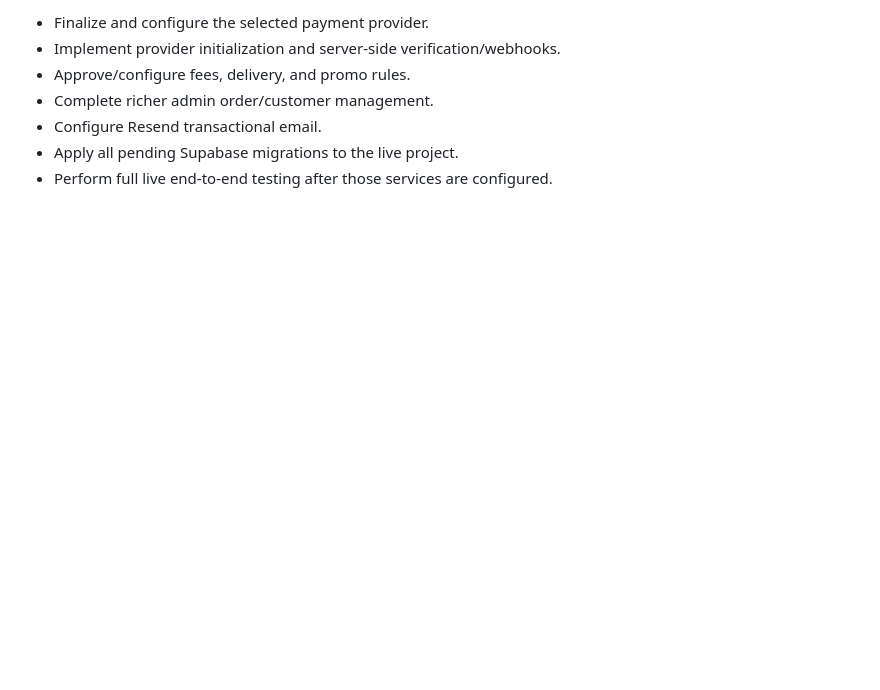
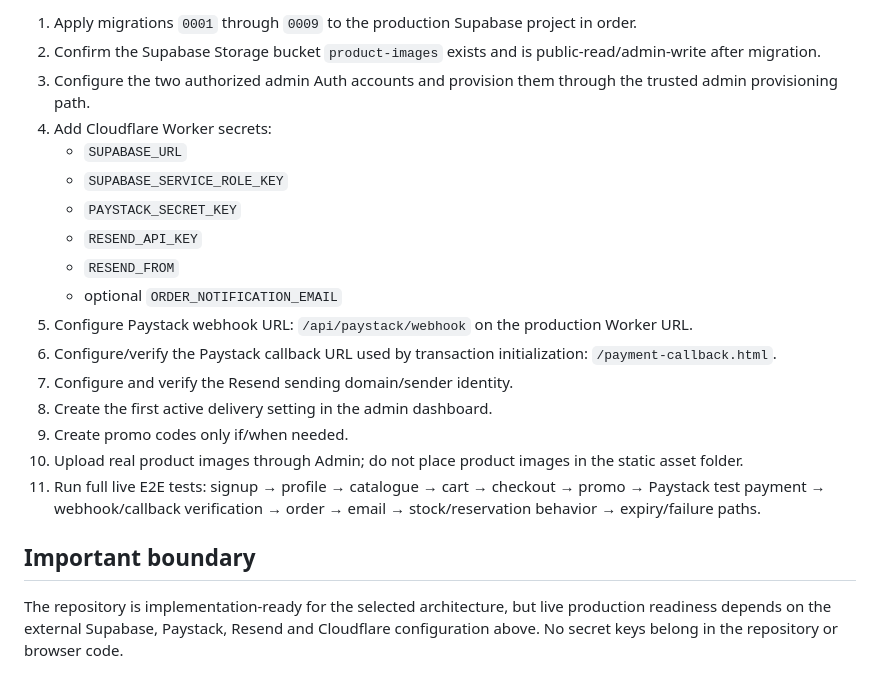
Before and after one commit to blinkzdlfx-cell/Beulah-foods, a Markdown page: PHASE_PROGRESS.md, the part around one of its changes. GitHub-like rendering; blank space fills up the shorter version.

```diff
--- a/PHASE_PROGRESS.md
+++ b/PHASE_PROGRESS.md
@@ -62,8 +60,22 @@ Admin provisioning itself remains a deliberate trusted operation; do not create
 
-- Finalize and configure the selected payment provider.
-- Implement provider initialization and server-side verification/webhooks.
-- Approve/configure fees, delivery, and promo rules.
-- Complete richer admin order/customer management.
-- Configure Resend transactional email.
-- Apply all pending Supabase migrations to the live project.
-- Perform full live end-to-end testing after those services are configured.
+1. Apply migrations `0001` through `0009` to the production Supabase project in order.
+2. Confirm the Supabase Storage bucket `product-images` exists and is public-read/admin-write after migration.
+3. Configure the two authorized admin Auth accounts and provision them through the trusted admin provisioning path.
+4. Add Cloudflare Worker secrets:
+   - `SUPABASE_URL`
+   - `SUPABASE_SERVICE_ROLE_KEY`
+   - `PAYSTACK_SECRET_KEY`
+   - `RESEND_API_KEY`
+   - `RESEND_FROM`
+   - optional `ORDER_NOTIFICATION_EMAIL`
+5. Configure Paystack webhook URL: `/api/paystack/webhook` on the production Worker URL.
+6. Configure/verify the Paystack callback URL used by transaction initialization: `/payment-callback.html`.
+7. Configure and verify the Resend sending domain/sender identity.
+8. Create the first active delivery setting in the admin dashboard.
+9. Create promo codes only if/when needed.
+10. Upload real product images through Admin; do not place product images in the static asset folder.
+11. Run full live E2E tests: signup → profile → catalogue → cart → checkout → promo → Paystack test payment → webhook/callback verification → order → email → stock/reservation behavior → expiry/failure paths.
+
+## Important boundary
+
+The repository is implementation-ready for the selected architecture, but live production readiness depends on the external Supabase, Paystack, Resend and Cloudflare configuration above. No secret keys belong in the repository or browser code.
```
Also changed, not shown: other parts of PHASE_PROGRESS.md (+42 -44 lines).
